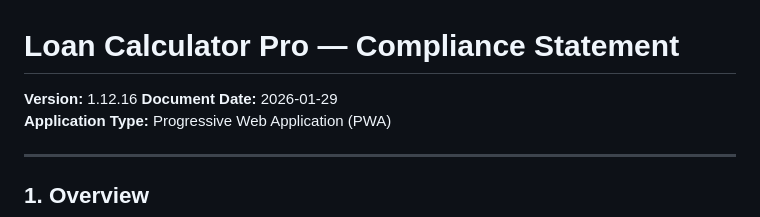
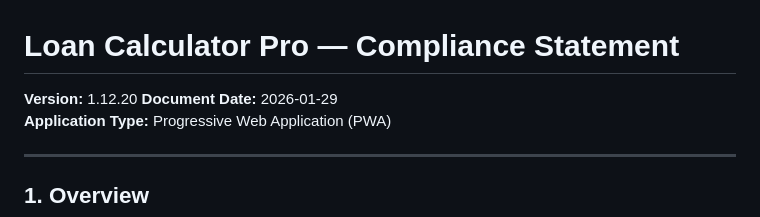
Before and after one commit to accayman7/Loan-Calculator, a Markdown page: COMPLIANCE.md, the part around the change. GitHub-like rendering.

```diff
--- a/COMPLIANCE.md
+++ b/COMPLIANCE.md
@@ -1,6 +1,6 @@
 # Loan Calculator Pro — Compliance Statement
 
-**Version:** 1.12.16
+**Version:** 1.12.20
 **Document Date:** 2026-01-29
 **Application Type:** Progressive Web Application (PWA)
 
```
Also changed, not shown: STATE_MODEL.md (+1 -1 lines).
